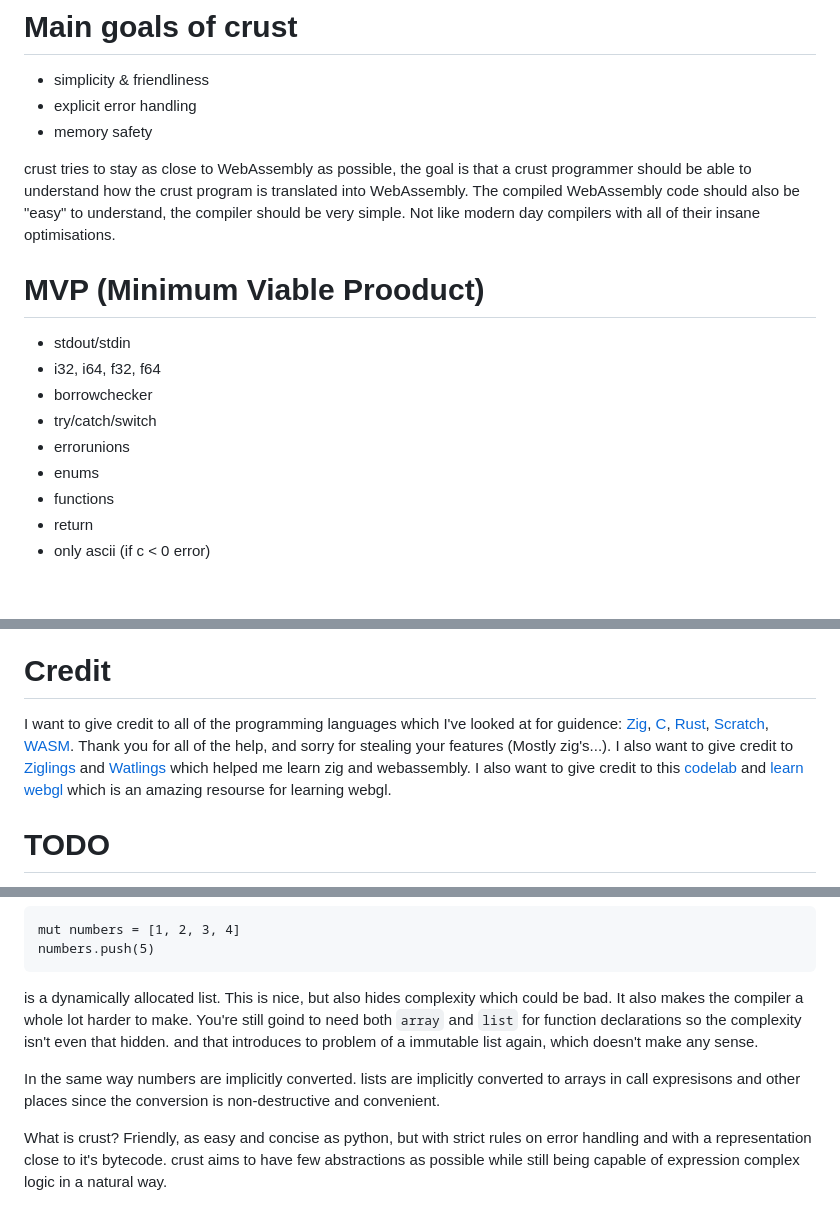
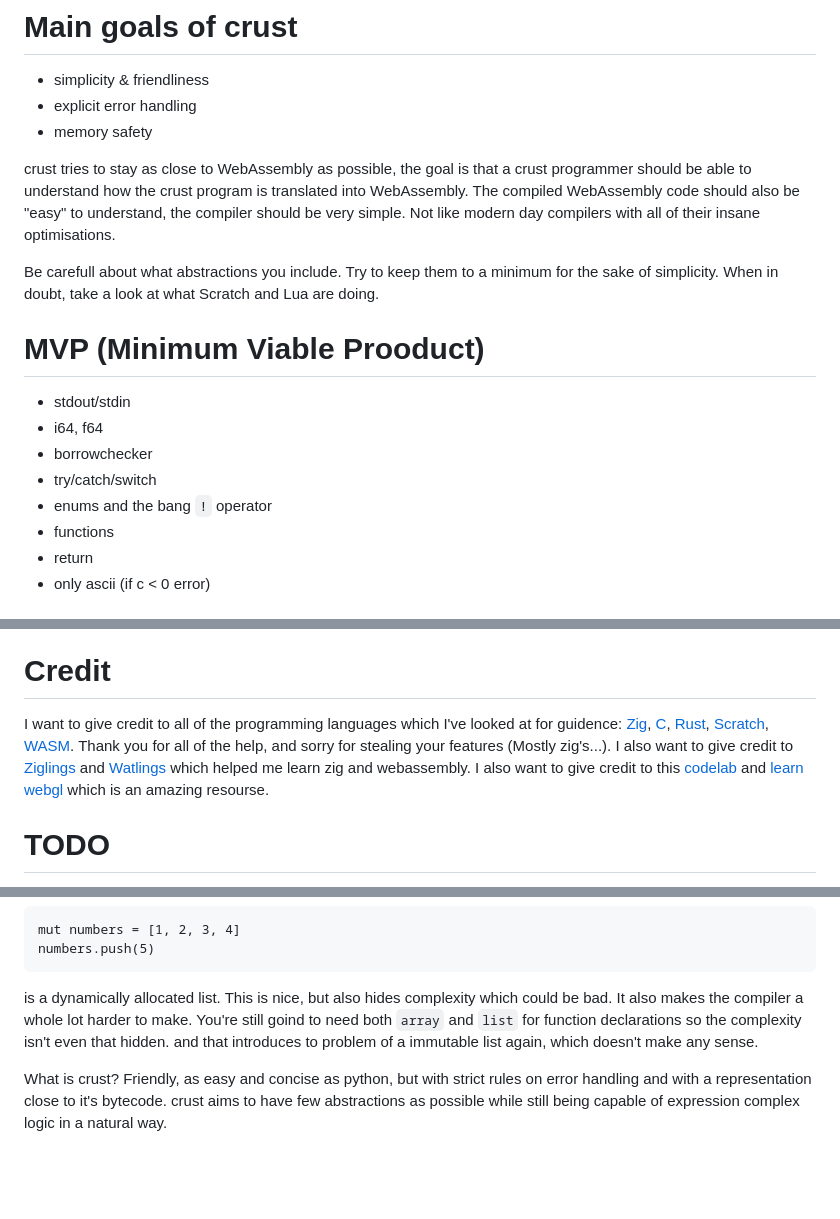
Before and after one commit to B1nus/wezy, a Markdown page: README.md, 3 parts joined by grey strips. GitHub-like rendering; blank space fills up the shorter version.

````diff
--- a/README.md
+++ b/README.md
@@ -6,13 +6,14 @@
 - memory safety
 
 crust tries to stay as close to WebAssembly as possible, the goal is that a crust programmer should be able to understand how the crust program is translated into WebAssembly. The compiled WebAssembly code should also be "easy" to understand, the compiler should be very simple. Not like modern day compilers with all of their insane optimisations.
+
+Be carefull about what abstractions you include. Try to keep them to a minimum for the sake of simplicity. When in doubt, take a look at what Scratch and Lua are doing.
 # MVP (Minimum Viable Prooduct)
 - stdout/stdin
-- i32, i64, f32, f64
+- i64, f64
 - borrowchecker
 - try/catch/switch
-- errorunions
-- enums
+- enums and the bang `!` operator
 - functions
 - return
 - only ascii (if c < 0 error)
@@ -234,7 +247,7 @@ Comments start with a capital letter and end with one of `.` `:` `!` `?` and a n
 # Boolean expressions
 Check for equality with `x = y`. Using chained comparisons is allowed `1 < x < 10`. Ambiguous boolean expressions are not allowed. `x and y or z` is ambiguous because it can be interpreted as both `(x and y) or z` and `x and (y or z)`.
 # Credit
-I want to give credit to all of the programming languages which I've looked at for guidence: [Zig](https://ziglang.org/), [C](https://en.wikipedia.org/wiki/C_(programming_language)), [Rust](https://www.rust-lang.org/), [Scratch](https://scratch.mit.edu/), [WASM](https://webassembly.org/). Thank you for all of the help, and sorry for stealing your features (Mostly zig's...). I also want to give credit to [Ziglings](https://codeberg.org/ziglings/exercises/src/branch/main) and [Watlings](https://github.com/EmNudge/watlings) which helped me learn zig and webassembly. I also want to give credit to this [codelab](https://codelabs.developers.google.com/your-first-webgpu-app) and [learn webgl](https://learnwebgl.brown37.net/) which is an amazing resourse for learning webgl.
+I want to give credit to all of the programming languages which I've looked at for guidence: [Zig](https://ziglang.org/), [C](https://en.wikipedia.org/wiki/C_(programming_language)), [Rust](https://www.rust-lang.org/), [Scratch](https://scratch.mit.edu/), [WASM](https://webassembly.org/). Thank you for all of the help, and sorry for stealing your features (Mostly zig's...). I also want to give credit to [Ziglings](https://codeberg.org/ziglings/exercises/src/branch/main) and [Watlings](https://github.com/EmNudge/watlings) which helped me learn zig and webassembly. I also want to give credit to this [codelab](https://codelabs.developers.google.com/your-first-webgpu-app) and [learn webgl](https://learnwebgl.brown37.net/) which is an amazing resourse.
 # TODO
 - [x] Watlings
 - [ ] Webgpu codelab
@@ -297,6 +312,4 @@ numbers.push(5)
 ```
 is a dynamically allocated list. This is nice, but also hides complexity which could be bad. It also makes the compiler a whole lot harder to make. You're still goind to need both `array` and `list` for function declarations so the complexity isn't even that hidden. and that introduces to problem of a immutable list again, which doesn't make any sense.
 
-In the same way numbers are implicitly converted. lists are implicitly converted to arrays in call expresisons and other places since the conversion is non-destructive and convenient.
-
 What is crust? Friendly, as easy and concise as python, but with strict rules on error handling and with a representation close to it's bytecode. crust aims to have few abstractions as possible while still being capable of expression complex logic in a natural way.
````
Also changed, not shown: other parts of README.md (+23 -9 lines).
